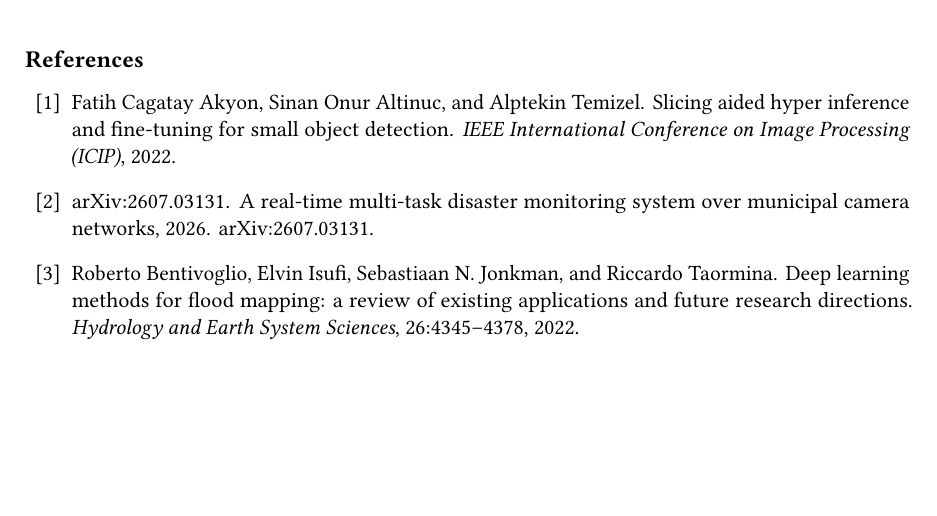
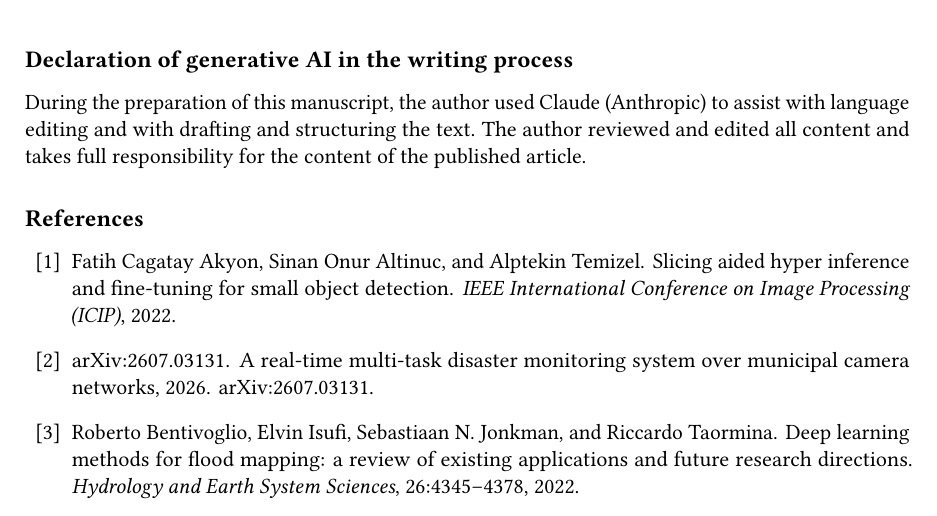
Before and after one commit to jandoni/vigia, a LaTeX document (docs/paper/vigia.tex): part of page 32 of 33, cut at the place of the change, the shorter picture padded with empty space. Compiled offline with pdfLaTeX; a LaTeX package or settings file that is missing is left out.

Commit message:
Paper: declare generative AI use in the writing process
Co-Authored-By: Claude Opus 5.5 <noreply@anthropic.com>

```diff
--- a/docs/paper/vigia.tex
+++ b/docs/paper/vigia.tex
@@ -78,6 +78,9 @@ not a certified emergency system\par}
 
 \input{sections/12-conclusion}
 
+\section*{Declaration of generative AI in the writing process}
+During the preparation of this manuscript, the author used Claude (Anthropic) to assist with language editing and with drafting and structuring the text. The author reviewed and edited all content and takes full responsibility for the content of the published article.
+
 \bibliography{refs}
 
 \end{document}
```
Also changed, not shown: docs/paper/vigia.pdf.
